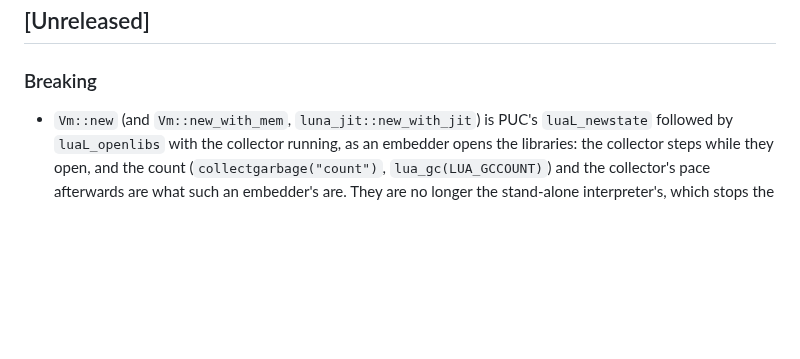
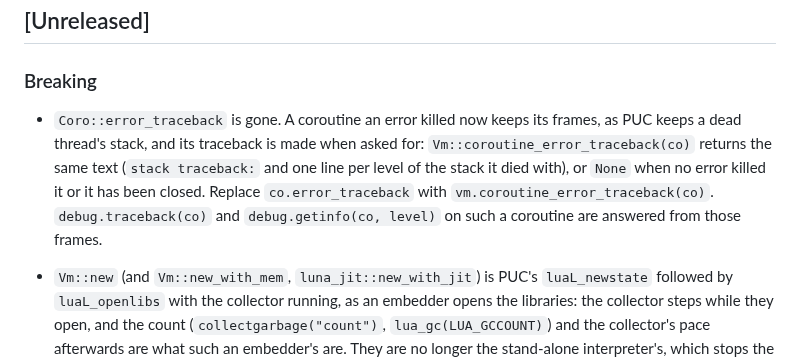
Before and after one commit to goliajp/luna, a Markdown page: CHANGELOG.md, the part around the change. Rendered like a GitHub page; blank space fills up the shorter version.

Commit message:
docs: note the dead coroutine traceback method in the changelog

```diff
--- a/CHANGELOG.md
+++ b/CHANGELOG.md
@@ -23,6 +23,14 @@ optimization.
 
 ### Breaking
 
+- `Coro::error_traceback` is gone. A coroutine an error killed now keeps
+  its frames, as PUC keeps a dead thread's stack, and its traceback is
+  made when asked for: `Vm::coroutine_error_traceback(co)` returns the
+  same text (`stack traceback:` and one line per level of the stack it
+  died with), or `None` when no error killed it or it has been closed.
+  Replace `co.error_traceback` with `vm.coroutine_error_traceback(co)`.
+  `debug.traceback(co)` and `debug.getinfo(co, level)` on such a coroutine
+  are answered from those frames.
 - `Vm::new` (and `Vm::new_with_mem`, `luna_jit::new_with_jit`) is PUC's
   `luaL_newstate` followed by `luaL_openlibs` with the collector running,
   as an embedder opens the libraries: the collector steps while they open,
```
